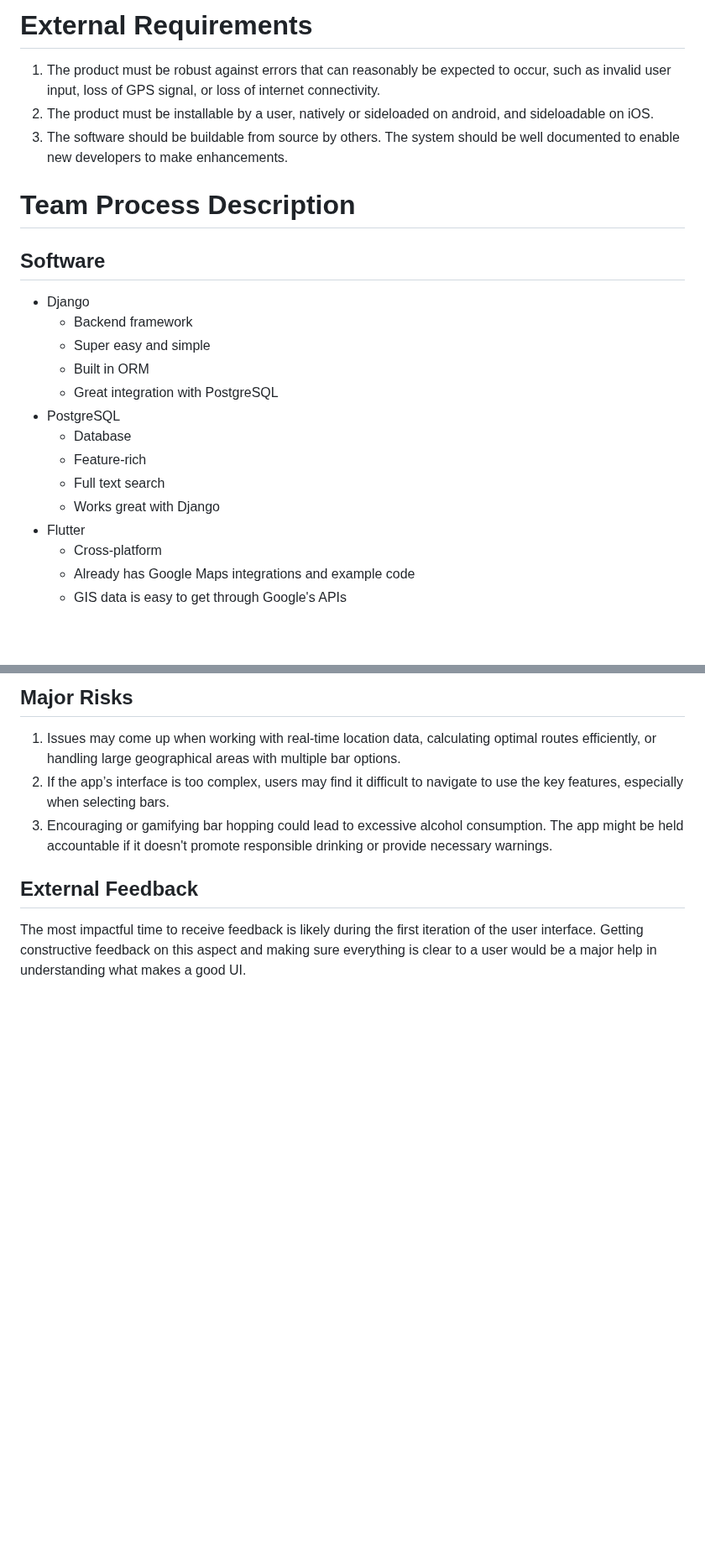
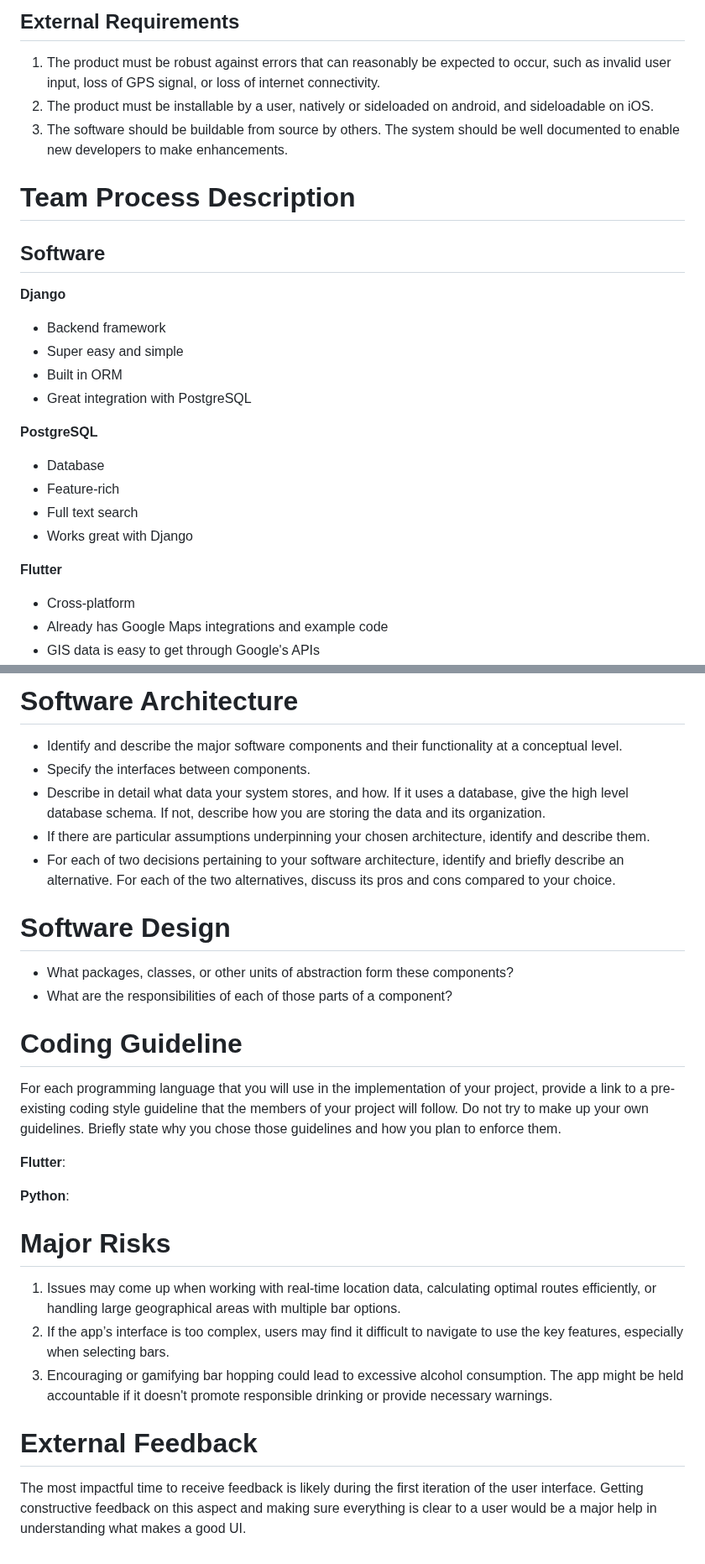
Before and after one commit to pwjensen/BetterBarCrawlApp, a Markdown page: Documents/Requirements.md, 2 parts joined by grey strips. Shown at 84% size. Rendered like a GitHub page; blank space fills up the shorter version.

Commit message:
Update Requirements.md
Adds new requirements for architecture, and small reformatting

```diff
--- a/Documents/Requirements.md
+++ b/Documents/Requirements.md
@@ -195,26 +182,25 @@ Exceptions:
 
-# External Requirements
-<ol>
-<li>The product must be robust against errors that can reasonably be expected to occur, such as invalid user input, loss of GPS signal, or loss of internet connectivity.</li>
+## External Requirements
 
-<li>The product must be installable by a user, natively or sideloaded on android, and sideloadable on iOS.</li>
-
-<li>The software should be buildable from source by others. The system should be well documented to enable new developers to make enhancements.</li>
-</ol>
+1. The product must be robust against errors that can reasonably be expected to occur, such as invalid user input, loss of GPS signal, or loss of internet connectivity.
+2. The product must be installable by a user, natively or sideloaded on android, and sideloadable on iOS.
+3. The software should be buildable from source by others. The system should be well documented to enable new developers to make enhancements.
 
 # Team Process Description
 ## Software
-- Django
+**Django**
   - Backend framework
   - Super easy and simple
   - Built in ORM
   - Great integration with PostgreSQL
-- PostgreSQL
+
+**PostgreSQL**
   - Database
   - Feature-rich
   - Full text search
   - Works great with Django
-- Flutter
+
+**Flutter**
   - Cross-platform
   - Already has Google Maps integrations and example code
   - GIS data is easy to get through Google's APIs
@@ -253,10 +236,30 @@ Back End:
 
-## Major Risks
-<ol>
-<li>Issues may come up when working with real-time location data, calculating optimal routes efficiently, or handling large geographical areas with multiple bar options.</li>
-<li>If the app’s interface is too complex, users may find it difficult to navigate to use the key features, especially when selecting bars.</li>
-<li>Encouraging or gamifying bar hopping could lead to excessive alcohol consumption. The app might be held accountable if it doesn't promote responsible drinking or provide necessary warnings.</li>
-</ol>
+# Software Architecture
 
-## External Feedback
+- Identify and describe the major software components and their functionality at a conceptual level.
+- Specify the interfaces between components.
+- Describe in detail what data your system stores, and how. If it uses a database, give the high level database schema. If not, describe how you are storing the data and its organization.
+- If there are particular assumptions underpinning your chosen architecture, identify and describe them.
+- For each of two decisions pertaining to your software architecture, identify and briefly describe an alternative. For each of the two alternatives, discuss its pros and cons compared to your choice.
+
+# Software Design
+
+- What packages, classes, or other units of abstraction form these components?
+- What are the responsibilities of each of those parts of a component?
+
+# Coding Guideline
+
+For each programming language that you will use in the implementation of your project, provide a link to a pre-existing coding style guideline that the members of your project will follow. Do not try to make up your own guidelines. Briefly state why you chose those guidelines and how you plan to enforce them.
+
+**Flutter**:
+
+**Python**:
+
+# Major Risks
+
+1. Issues may come up when working with real-time location data, calculating optimal routes efficiently, or handling large geographical areas with multiple bar options.
+2. If the app’s interface is too complex, users may find it difficult to navigate to use the key features, especially when selecting bars.
+3. Encouraging or gamifying bar hopping could lead to excessive alcohol consumption. The app might be held accountable if it doesn't promote responsible drinking or provide necessary warnings.
+
+# External Feedback
 The most impactful time to receive feedback is likely during the first iteration of the user interface. Getting constructive feedback on this aspect and making sure everything is clear to a user would be a major help in understanding what makes a good UI.
```
Also changed, not shown: other parts of Documents/Requirements.md (+69 -85 lines).
